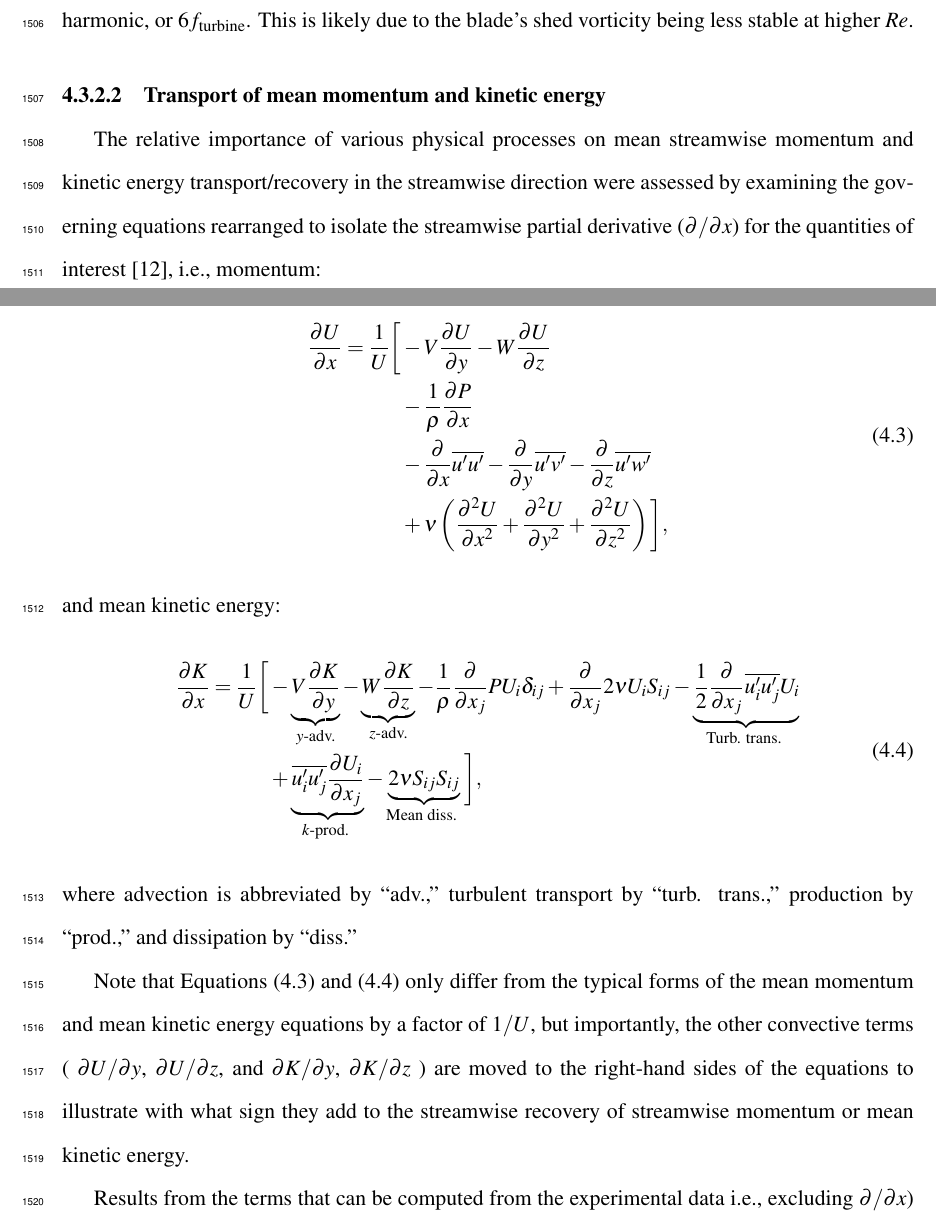
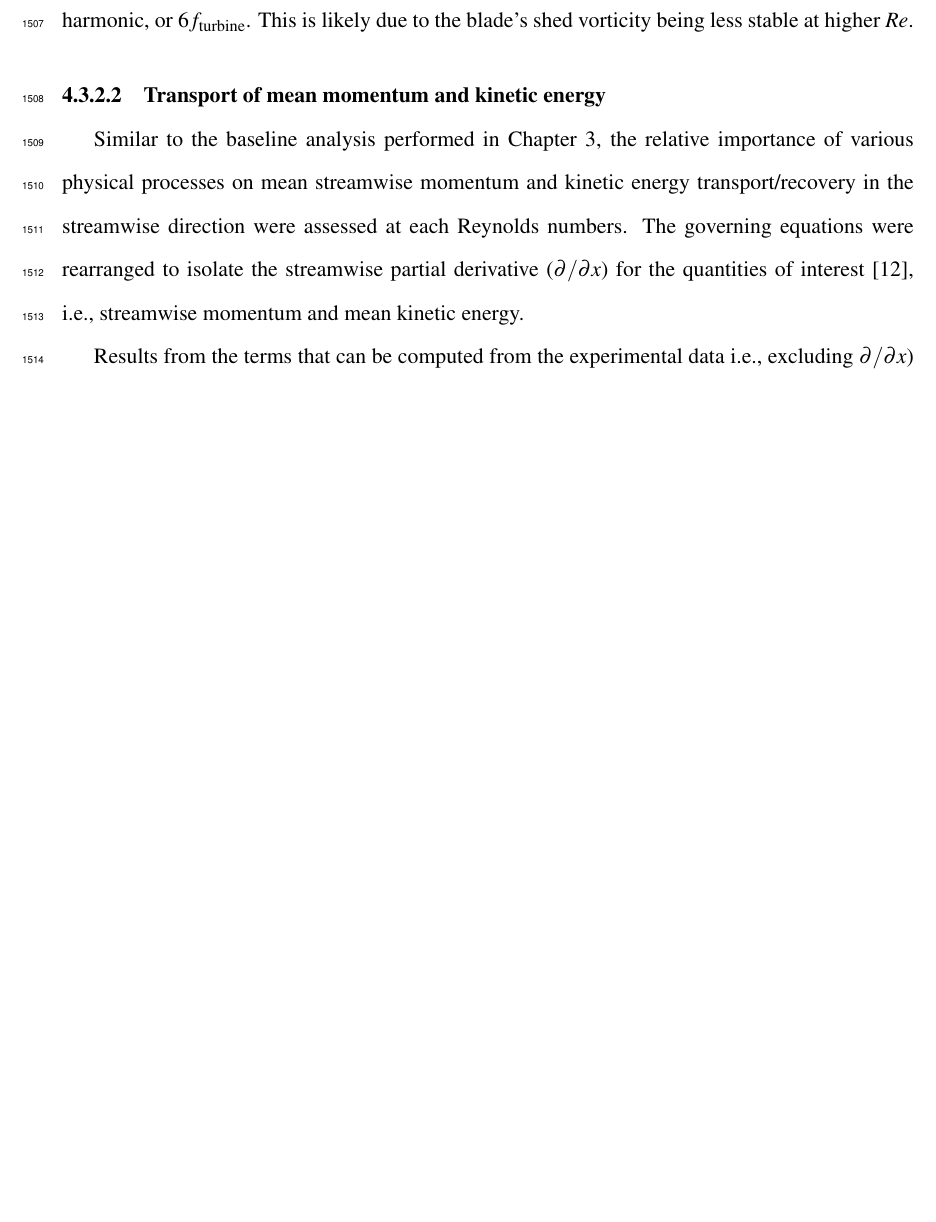
Before and after one commit to petebachant/PhD-thesis, a LaTeX thesis (thesis.tex, which reads chapters/RVAT-Re-dep.tex): two parts of pages 75 and 76 of 127 before the commit and part of page 75 of 126 after it, the two joined at a grey line, cut so that both start at the same text, the shorter picture padded with empty space. Compiled offline with pdfLaTeX.

Commit message:
Remove redundant equations from Re dep chapter; resolves #63

```diff
--- a/chapters/RVAT-Re-dep.tex
+++ b/chapters/RVAT-Re-dep.tex
@@ -569,71 +569,12 @@ vorticity being less stable at higher $Re$.
 
 \subsubsection{Transport of mean momentum and kinetic energy}
 
-The relative importance of various physical processes on mean streamwise
+Similar to the baseline analysis performed in Chapter~\ref{chap:RVAT-baseline},
+the relative importance of various physical processes on mean streamwise
 momentum and kinetic energy transport/recovery in the streamwise direction were
-assessed by examining the governing equations rearranged to isolate the
-streamwise partial derivative ($\partial / \partial x$) for the quantities of
-interest~\cite{Bachant2015-JoT}, i.e., momentum:
-\begin{equation}
-\begin{split}
-    \frac{\p U}{\p x} =
-    \frac{1}{U} \bigg{[}
-    & - V\frac{\p U}{\p y}
-    - W\frac{\p U}{\p z} \\
-    & -\frac{1}{\rho}\frac{\p P}{\p x} \\
-    & - \frac{\p}{\p x} \overline{u'u'}
-    - \frac{\p}{\p y} \overline{u'v'}
-    - \frac{\p}{\p z} \overline{u'w'} \\
-    & + \nu\left(\frac{\p^2 U}{\p x^2}
-    + \frac{\p^2 U}{\p y^2}
-    + \frac{\p^2 U}{\p z^2} \right)
-    \bigg{]},
-\end{split}
-\label{eq:momentum}
-\end{equation}
-and mean kinetic energy:
-\begin{equation}
-\begin{split}
-    \frac{\p K}{\p x}
-    =
-    \frac{1}{U}
-    \bigg{[}
-    & - \underbrace{V \frac{\p K}{\p y}}_{y\text{-adv.}}
-        - \underbrace{W \frac{\p K}{\p z}}_{z\text{-adv.}}
-        % Pressure work:
-        - \frac{1}{\rho}\frac{\p}{\p x_j} P U_i \delta_{ij}
-        % Work by viscous forces
-        + \frac{\p}{\p x_j} 2 \nu U_i S_{ij} % Not sure if that's capital S...
-        % Turbulent transport of K
-        - \underbrace{
-            \frac{1}{2}\frac{\p}{\p x_j} \overline{u_i' u_j'} U_i
-        }_{\text{Turb. trans.
-        }} \\
-        % Production of k
-        & +
-        \underbrace{
-            \overline{u_i' u_j'} \frac{\p U_i}{\p x_j}
-        }_{k\text{-prod.
-        }}
-        % Mean dissipation
-        -
-        \underbrace{
-            2 \nu S_{ij}S_{ij}
-        }_{\text{Mean diss.
-        }}
-        \bigg{]},
-        \label{eq:K-full}
-    \end{split}
-\end{equation}
-where advection is abbreviated by ``adv.,'' turbulent transport by ``turb.
-trans.,'' production by ``prod.,'' and dissipation by ``diss.''
-
-Note that Equations~(\ref{eq:momentum}) and (\ref{eq:K-full}) only differ from
-the typical forms of the mean momentum and mean kinetic energy equations by a
-factor of $1/U$, but importantly, the other convective terms ( $\partial
-U/\partial y$, $\partial U/\partial z$, and $\partial K/\partial y$, $\partial
-K/\partial z$ ) are moved to the right-hand sides of the equations to illustrate
-with what sign they add to the streamwise recovery of streamwise momentum or
+assessed at each Reynolds numbers. The governing equations were rearranged to
+isolate the streamwise partial derivative ($\partial / \partial x$) for the
+quantities of interest~\cite{Bachant2015-JoT}, i.e., streamwise momentum and
 mean kinetic energy.
 
 Results from the terms that can be computed from the experimental data i.e.,
```
Also changed, not shown: chapters/RVAT-baseline.tex (+9 -9 lines).
